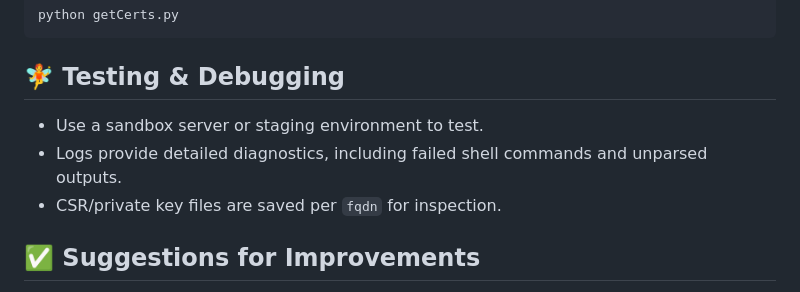
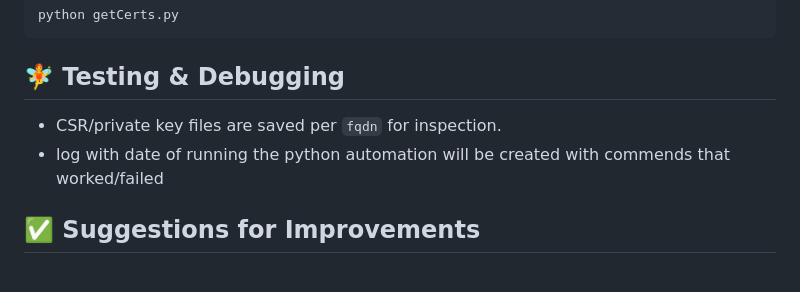
Before and after one commit to syelba/CertAutomation, a Markdown page: README.md, the part around the change. Drawn GitHub-style.

````diff
--- a/README.md
+++ b/README.md
@@ -114,10 +114,8 @@ python getCerts.py
 ```
 
 ## 🧚️ Testing & Debugging
-
-- Use a sandbox server or staging environment to test.
-- Logs provide detailed diagnostics, including failed shell commands and unparsed outputs.
 - CSR/private key files are saved per `fqdn` for inspection.
+- log with date of running the python automation will be created with commends that worked/failed
 
 ## ✅ Suggestions for Improvements
 
````
